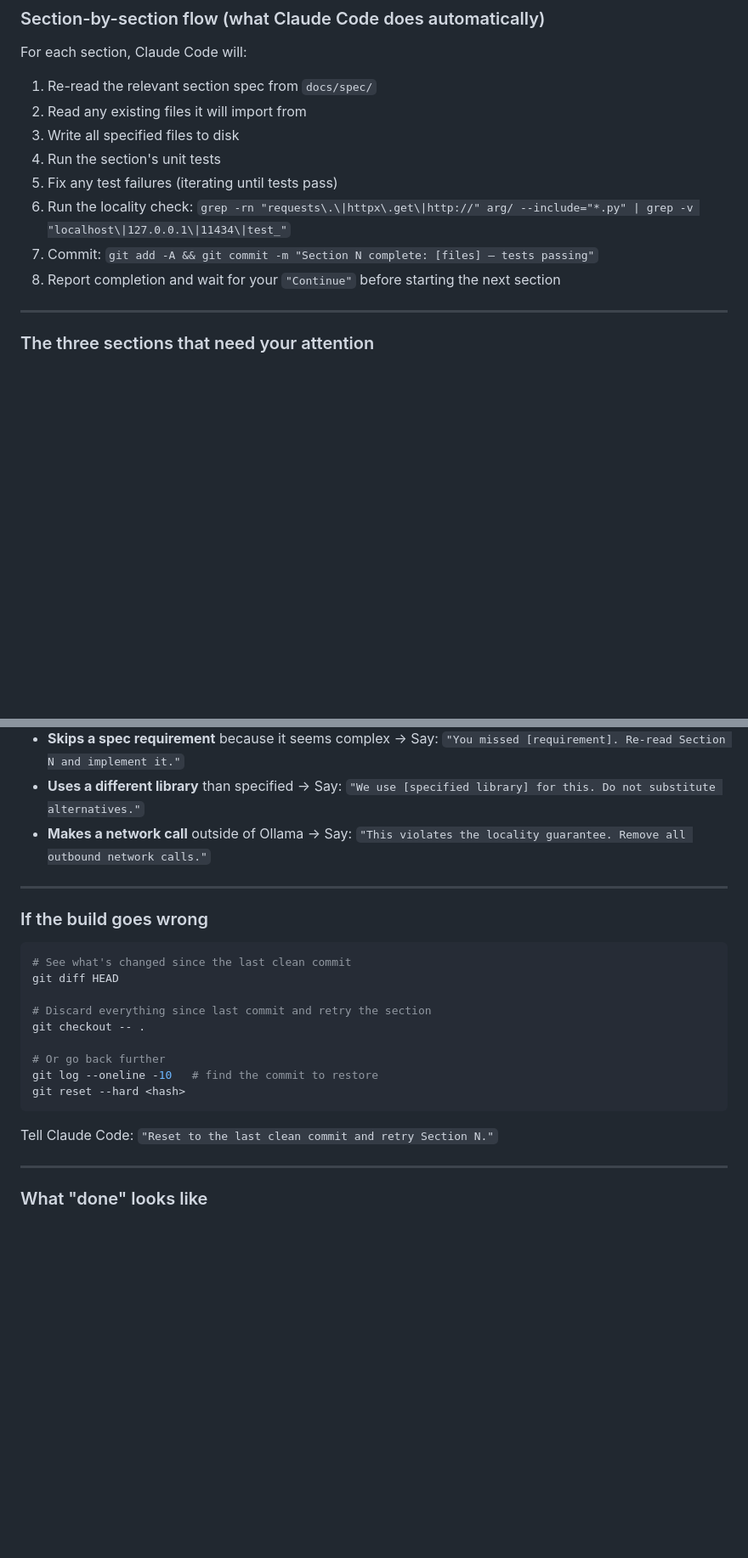
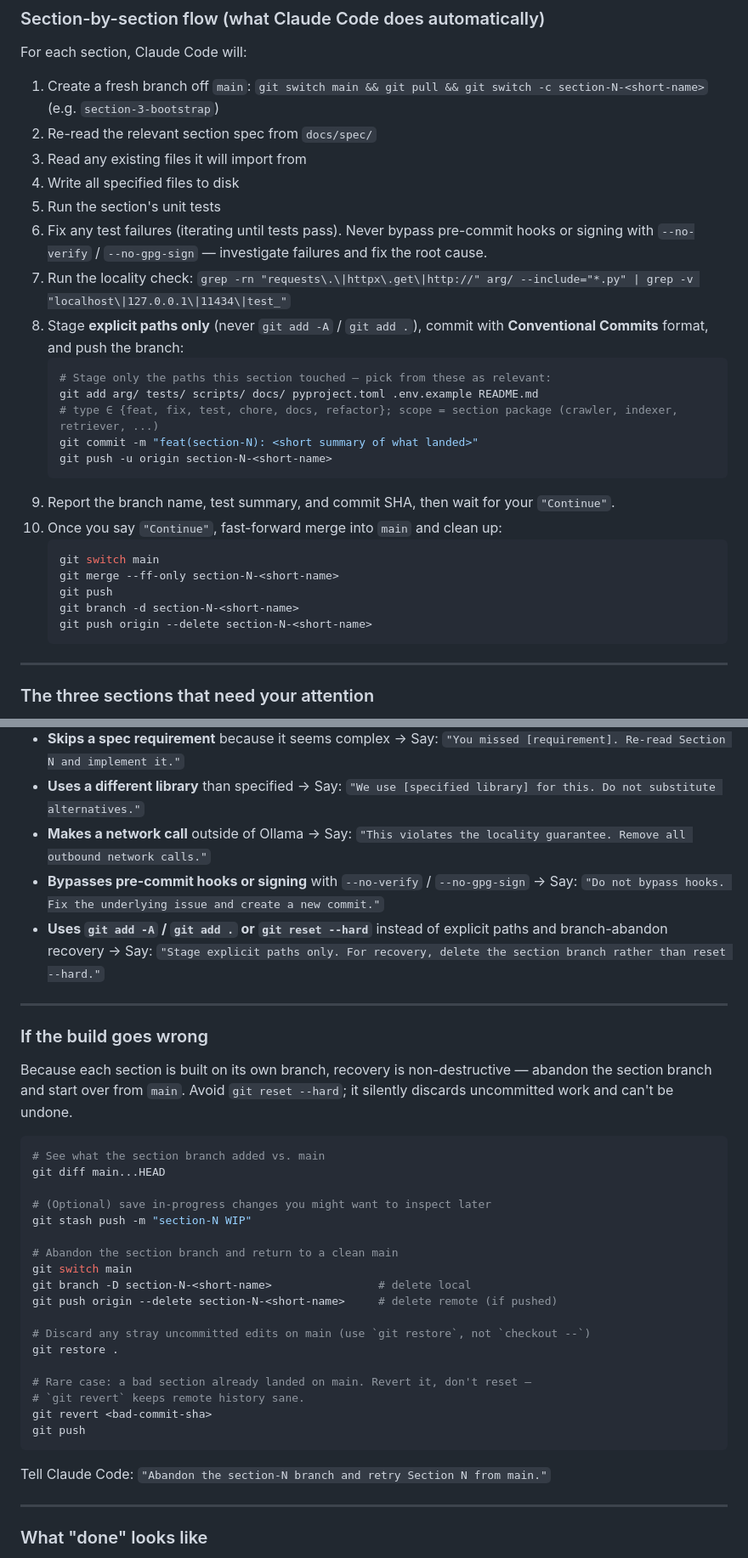
Before and after one commit to AndysWorth/ARG, a Markdown page: CLAUDE.md, 2 parts joined by grey strips. Shown at 85% size. GitHub-like rendering; blank space fills up the shorter version.

Commit message:
docs(workflow): tighten git workflow in CLAUDE.md
Replace `git add -A` with explicit-path staging, add per-section branch
flow (branch off main → push → user-gated fast-forward merge → cleanup),
adopt Conventional Commits, rewrite recovery procedure to use branch
abandonment instead of destructive `git reset --hard`, and add a v0.1.0
release tag step once post-build eval passes. Also pins discipline
against `--no-verify` and `git add -A`.

Co-Authored-By: Claude Opus 4.7 <noreply@anthropic.com>

````diff
--- a/CLAUDE.md
+++ b/CLAUDE.md
@@ -93,14 +93,30 @@ Claude Code handles the mechanics. Your role is:
 ### Section-by-section flow (what Claude Code does automatically)
 
 For each section, Claude Code will:
-1. Re-read the relevant section spec from `docs/spec/`
-2. Read any existing files it will import from
-3. Write all specified files to disk
-4. Run the section's unit tests
-5. Fix any test failures (iterating until tests pass)
-6. Run the locality check: `grep -rn "requests\.\|httpx\.get\|http://" arg/ --include="*.py" | grep -v "localhost\|127.0.0.1\|11434\|test_"`
-7. Commit: `git add -A && git commit -m "Section N complete: [files] — tests passing"`
-8. Report completion and wait for your `"Continue"` before starting the next section
+1. Create a fresh branch off `main`: `git switch main && git pull && git switch -c section-N-<short-name>` (e.g. `section-3-bootstrap`)
+2. Re-read the relevant section spec from `docs/spec/`
+3. Read any existing files it will import from
+4. Write all specified files to disk
+5. Run the section's unit tests
+6. Fix any test failures (iterating until tests pass). Never bypass pre-commit hooks or signing with `--no-verify` / `--no-gpg-sign` — investigate failures and fix the root cause.
+7. Run the locality check: `grep -rn "requests\.\|httpx\.get\|http://" arg/ --include="*.py" | grep -v "localhost\|127.0.0.1\|11434\|test_"`
+8. Stage **explicit paths only** (never `git add -A` / `git add .`), commit with **Conventional Commits** format, and push the branch:
+   ```bash
+   # Stage only the paths this section touched — pick from these as relevant:
+   git add arg/ tests/ scripts/ docs/ pyproject.toml .env.example README.md
+   # type ∈ {feat, fix, test, chore, docs, refactor}; scope = section package (crawler, indexer, retriever, ...)
+   git commit -m "feat(section-N): <short summary of what landed>"
+   git push -u origin section-N-<short-name>
+   ```
+9. Report the branch name, test summary, and commit SHA, then wait for your `"Continue"`.
+10. Once you say `"Continue"`, fast-forward merge into `main` and clean up:
+    ```bash
+    git switch main
+    git merge --ff-only section-N-<short-name>
+    git push
+    git branch -d section-N-<short-name>
+    git push origin --delete section-N-<short-name>
+    ```
 
 ---
 
@@ -155,24 +171,41 @@ Intervene if Claude Code:
   → Say: `"We use [specified library] for this. Do not substitute alternatives."`
 - **Makes a network call** outside of Ollama
   → Say: `"This violates the locality guarantee. Remove all outbound network calls."`
+- **Bypasses pre-commit hooks or signing** with `--no-verify` / `--no-gpg-sign`
+  → Say: `"Do not bypass hooks. Fix the underlying issue and create a new commit."`
+- **Uses `git add -A` / `git add .` or `git reset --hard`** instead of explicit paths and branch-abandon recovery
+  → Say: `"Stage explicit paths only. For recovery, delete the section branch rather than reset --hard."`
 
 ---
 
 ### If the build goes wrong
 
+Because each section is built on its own branch, recovery is non-destructive — abandon
+the section branch and start over from `main`. Avoid `git reset --hard`; it silently
+discards uncommitted work and can't be undone.
+
 ```bash
-# See what's changed since the last clean commit
-git diff HEAD
+# See what the section branch added vs. main
+git diff main...HEAD
 
-# Discard everything since last commit and retry the section
-git checkout -- .
+# (Optional) save in-progress changes you might want to inspect later
+git stash push -m "section-N WIP"
 
-# Or go back further
-git log --oneline -10   # find the commit to restore
-git reset --hard <hash>
+# Abandon the section branch and return to a clean main
+git switch main
+git branch -D section-N-<short-name>                # delete local
+git push origin --delete section-N-<short-name>     # delete remote (if pushed)
+
+# Discard any stray uncommitted edits on main (use `git restore`, not `checkout --`)
+git restore .
+
+# Rare case: a bad section already landed on main. Revert it, don't reset —
+# `git revert` keeps remote history sane.
+git revert <bad-commit-sha>
+git push
 ```
 
-Tell Claude Code: `"Reset to the last clean commit and retry Section N."`
+Tell Claude Code: `"Abandon the section-N branch and retry Section N from main."`
 
 ---
 
````
Also changed, not shown: other parts of CLAUDE.md (+4 -0 lines).
